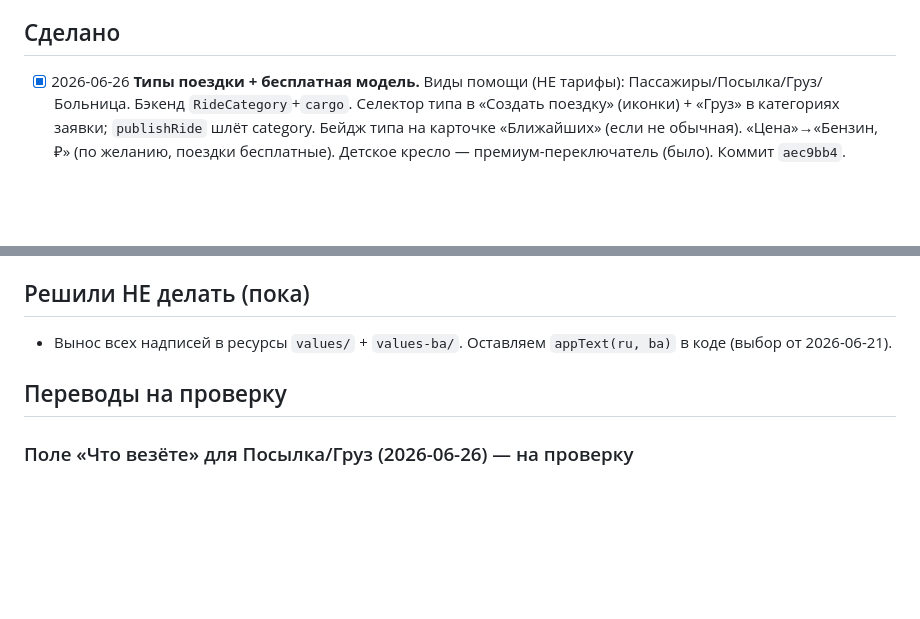
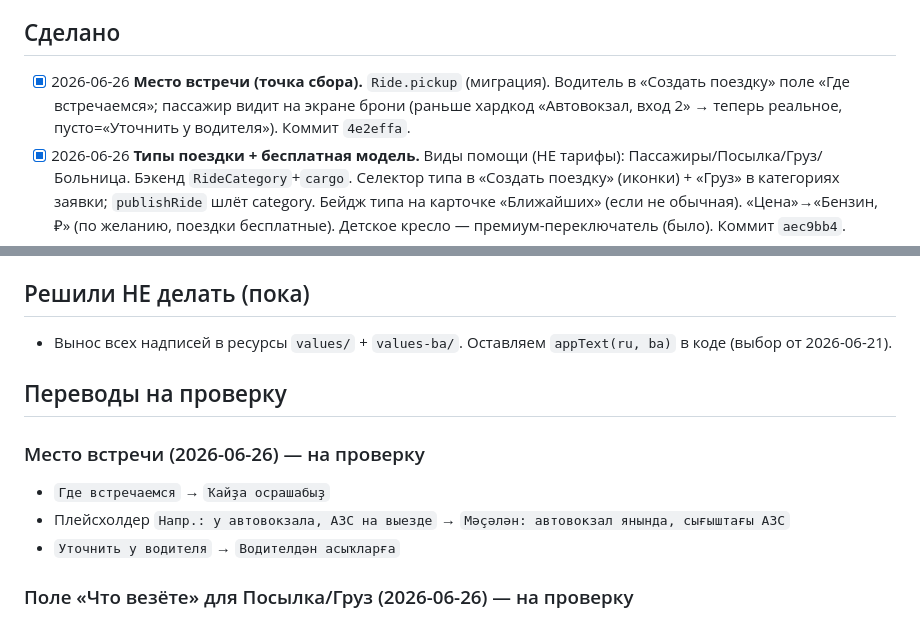
Before and after one commit to bairasbai/yuldash, a Markdown page: docs/tasks.md, 2 parts joined by grey strips. Drawn GitHub-style; blank space fills up the shorter version.

Commit message:
docs: место встречи + черновики башкирского (мозг)
Co-Authored-By: Claude Opus 4.8 <noreply@anthropic.com>

```diff
--- a/docs/tasks.md
+++ b/docs/tasks.md
@@ -34,6 +34,7 @@
 - [x] Launcher-иконка качественно выглядит в ресурсах Android и подключена в манифесте.
 
 ## Сделано
+- [x] 2026-06-26 **Место встречи (точка сбора).** `Ride.pickup` (миграция). Водитель в «Создать поездку» поле «Где встречаемся»; пассажир видит на экране брони (раньше хардкод «Автовокзал, вход 2» → теперь реальное, пусто=«Уточнить у водителя»). Коммит `4e2effa`.
 - [x] 2026-06-26 **Типы поездки + бесплатная модель.** Виды помощи (НЕ тарифы): Пассажиры/Посылка/Груз/Больница. Бэкенд `RideCategory`+`cargo`. Селектор типа в «Создать поездку» (иконки) + «Груз» в категориях заявки; `publishRide` шлёт category. Бейдж типа на карточке «Ближайших» (если не обычная). «Цена»→«Бензин, ₽» (по желанию, поездки бесплатные). Детское кресло — премиум-переключатель (было). Коммит `aec9bb4`.
 - [x] 2026-06-26 **Регулярные (повторяющиеся) поездки.** `Ride.recurrence` (none/weekdays/daily/weekly), `create_ride` создаёт ближайшие 4 рейса серии (миграция применена). Android: чипы «Повтор» в «Создать поездку». Коммит `255467b`.
 - [x] 2026-06-26 **Отмена поездки + правило.** `POST /bookings/{id}/cancel` (статус cancelled, место возвращается). Android: кнопка «Отменить поездку» + правило + диалог в активной поездке. Коммит `73c1838`.
@@ -113,6 +114,11 @@
 - Вынос всех надписей в ресурсы `values/` + `values-ba/`. Оставляем `appText(ru, ba)` в коде (выбор от 2026-06-21).
 
 ## Переводы на проверку
+### Место встречи (2026-06-26) — на проверку
+- `Где встречаемся` → `Ҡайҙа осрашабыҙ`
+- Плейсхолдер `Напр.: у автовокзала, АЗС на выезде` → `Мәҫәлән: автовокзал янында, сығыштағы АЗС`
+- `Уточнить у водителя` → `Водителдән асыҡларға`
+
 ### Поле «Что везёте» для Посылка/Груз (2026-06-26) — на проверку
 - `Что везёте` → `Нимә алып бараһығыҙ`
 - Плейсхолдер `Напр.: диван и 2 коробки, хрупкое` → `Мәҫәлән: диван һәм 2 ҡумта, һынғыс`
```
